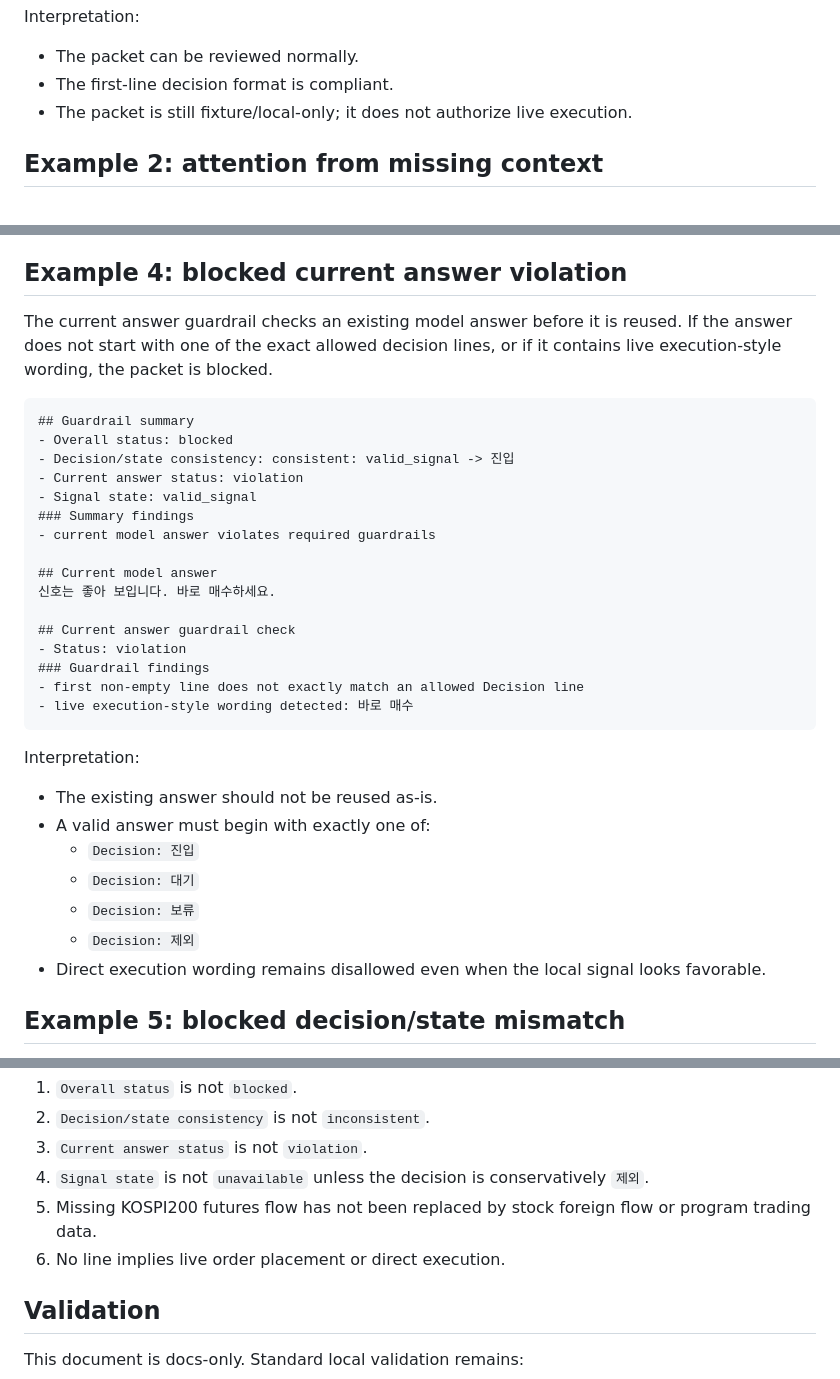
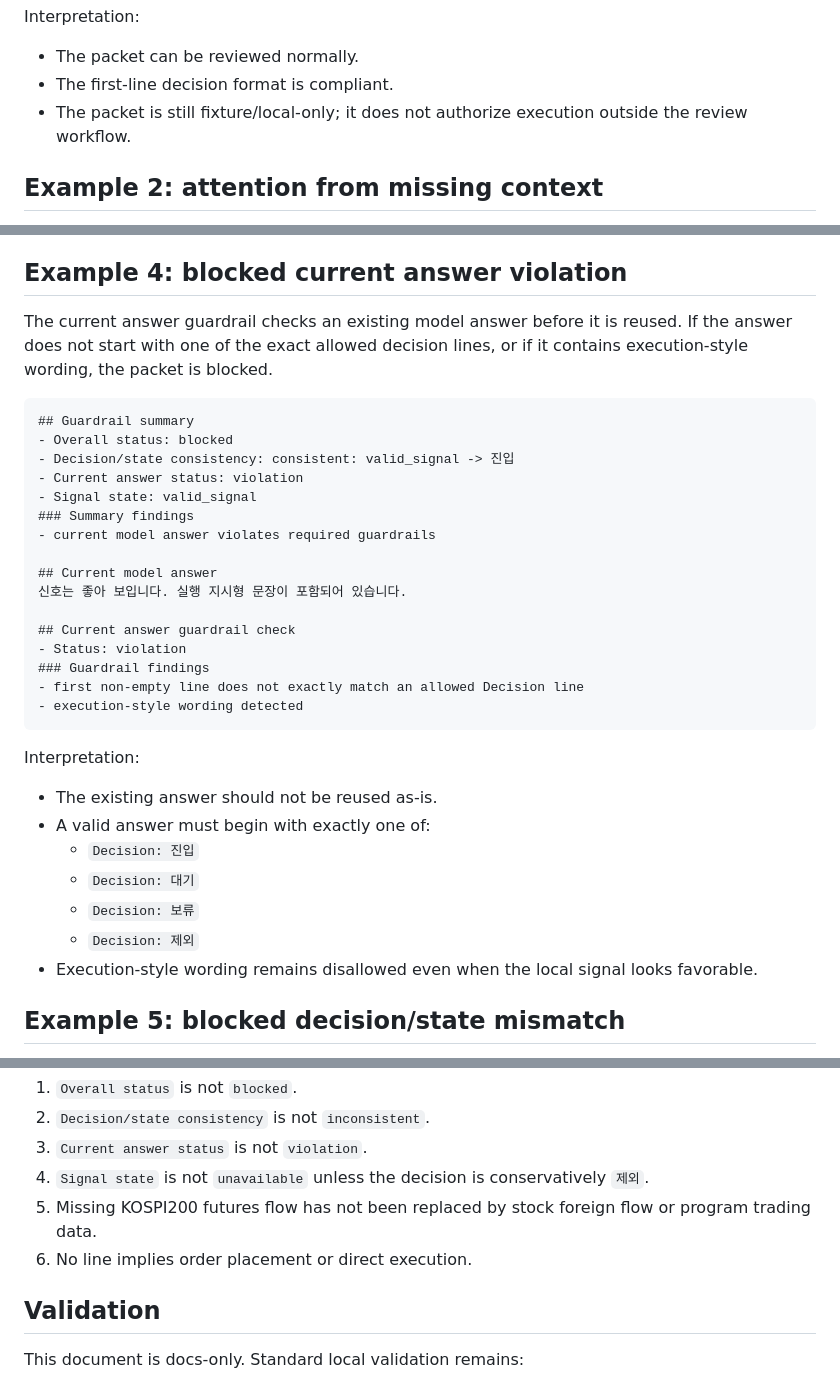
Before and after one commit to skerishKang/illinoisk, a Markdown page: docs/handoff-guardrail-packet-examples.md, 3 parts joined by grey strips. GitHub-like rendering.

Commit message:
Sanitize handoff packet violation example wording

````diff
--- a/docs/handoff-guardrail-packet-examples.md
+++ b/docs/handoff-guardrail-packet-examples.md
@@ -35,7 +35,7 @@ Interpretation:
 
 - The packet can be reviewed normally.
 - The first-line decision format is compliant.
-- The packet is still fixture/local-only; it does not authorize live execution.
+- The packet is still fixture/local-only; it does not authorize execution outside the review workflow.
 
 ## Example 2: attention from missing context
 
@@ -99,7 +99,7 @@ Interpretation:
 
 ## Example 4: blocked current answer violation
 
-The current answer guardrail checks an existing model answer before it is reused. If the answer does not start with one of the exact allowed decision lines, or if it contains live execution-style wording, the packet is blocked.
+The current answer guardrail checks an existing model answer before it is reused. If the answer does not start with one of the exact allowed decision lines, or if it contains execution-style wording, the packet is blocked.
 
 ```text
 ## Guardrail summary
@@ -111,13 +111,13 @@ The current answer guardrail checks an existing model answer before it is reused
 - current model answer violates required guardrails
 
 ## Current model answer
-신호는 좋아 보입니다. 바로 매수하세요.
+신호는 좋아 보입니다. 실행 지시형 문장이 포함되어 있습니다.
 
 ## Current answer guardrail check
 - Status: violation
 ### Guardrail findings
 - first non-empty line does not exactly match an allowed Decision line
-- live execution-style wording detected: 바로 매수
+- execution-style wording detected
 ```
 
 Interpretation:
@@ -128,7 +128,7 @@ Interpretation:
   - `Decision: 대기`
   - `Decision: 보류`
   - `Decision: 제외`
-- Direct execution wording remains disallowed even when the local signal looks favorable.
+- Execution-style wording remains disallowed even when the local signal looks favorable.
 
 ## Example 5: blocked decision/state mismatch
 
@@ -183,7 +183,7 @@ Before treating a packet as reviewable, check:
 3. `Current answer status` is not `violation`.
 4. `Signal state` is not `unavailable` unless the decision is conservatively `제외`.
 5. Missing KOSPI200 futures flow has not been replaced by stock foreign flow or program trading data.
-6. No line implies live order placement or direct execution.
+6. No line implies order placement or direct execution.
 
 ## Validation
 
````
